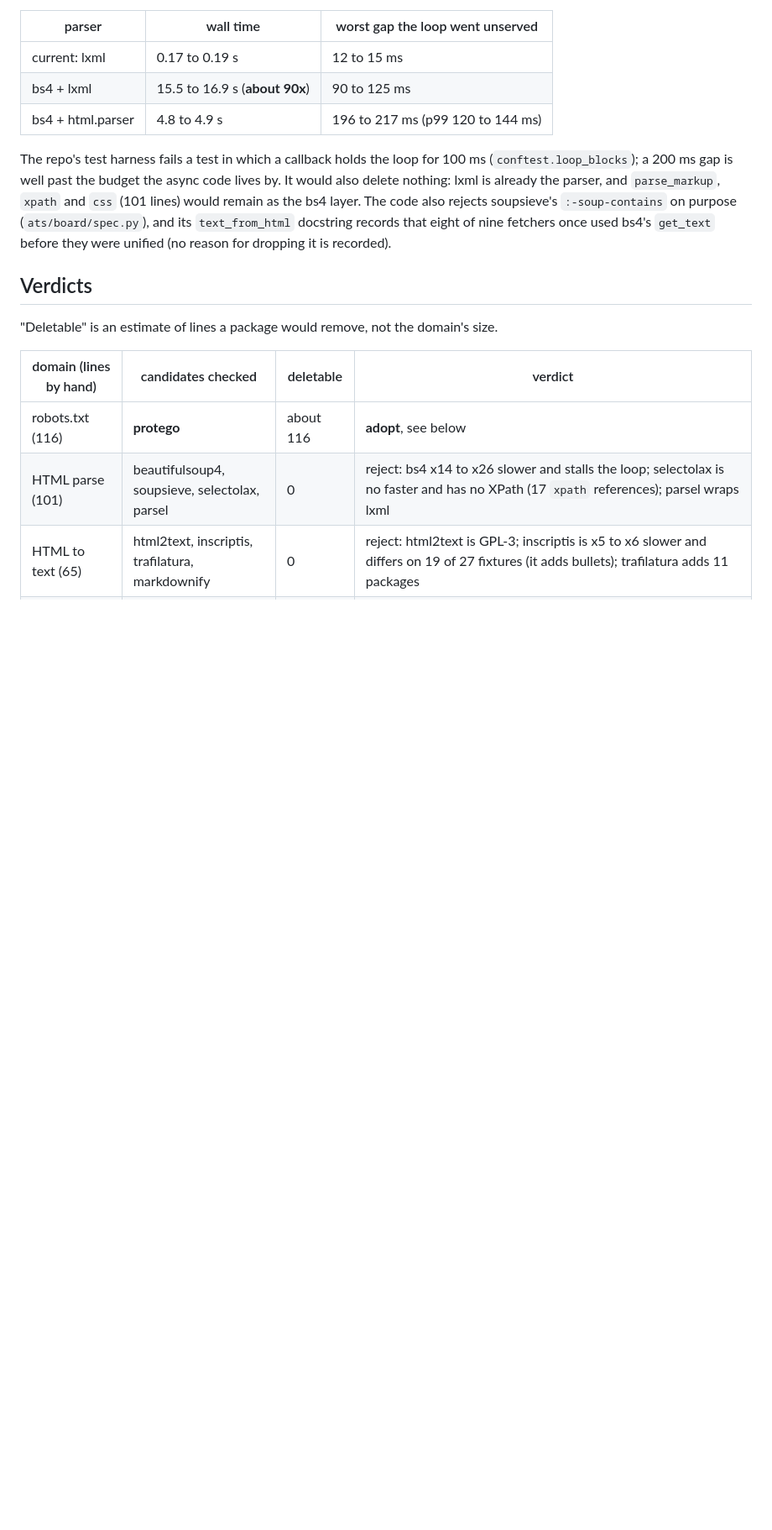
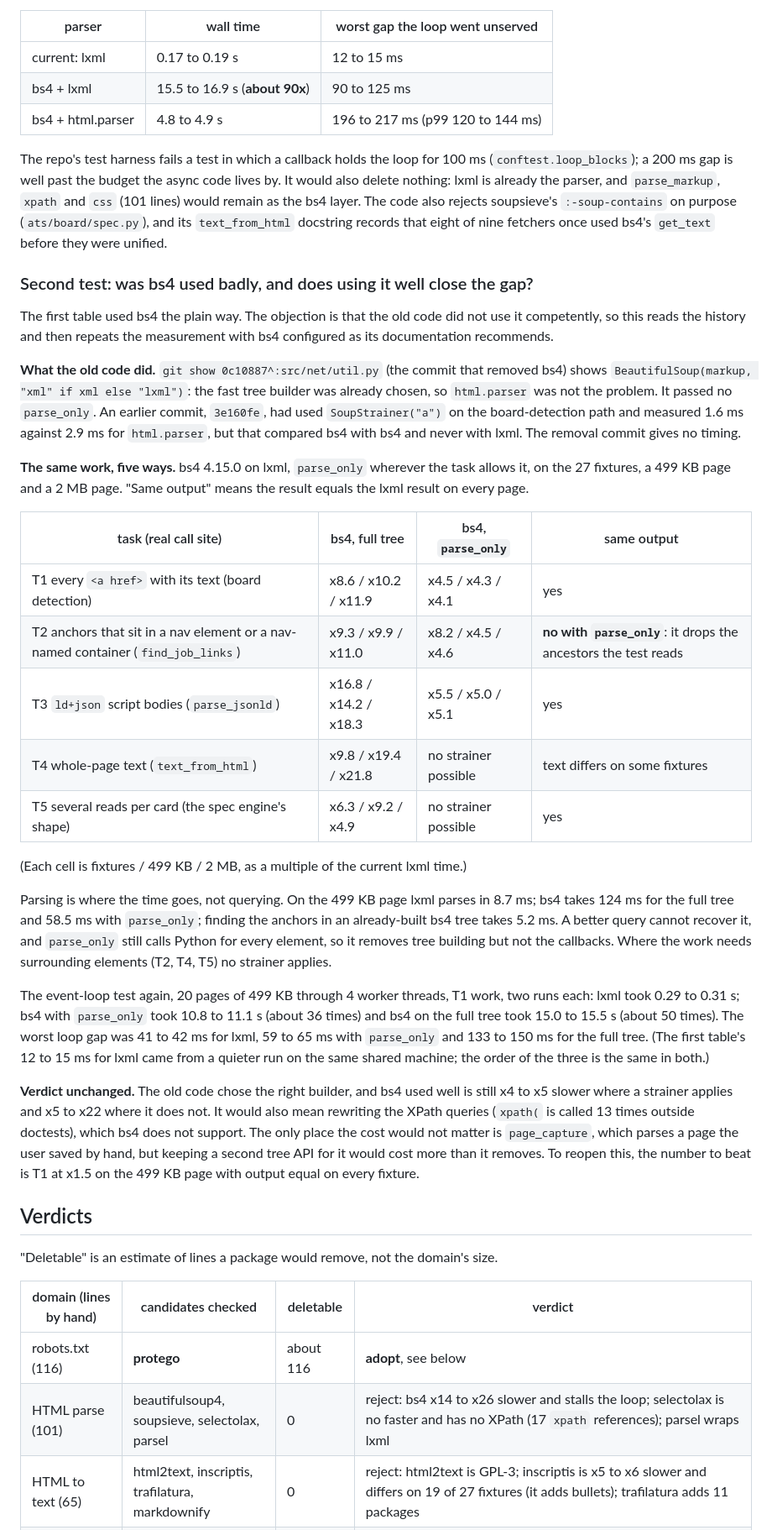
Before and after one commit to Aaronearlerichardson/Jobs, a Markdown page: docs/dependency-scan.md, the part around the change. Shown at 84% size. Drawn GitHub-style; blank space fills up the shorter version.

Commit message:
Test bs4 configured well: still x4 to x22 slower, and a strainer changes the answer
Read the history behind the removal (lxml builder already chosen, no
parse_only) and repeated the measurement with parse_only on five tasks
taken from the repo's call sites. Parsing, not querying, is the cost.

Co-Authored-By: Claude Sonnet 5.5 <noreply@anthropic.com>
Claude-Session: https://claude.ai/code/session_01XiAJZbUfcFDeKyLDuSTE1L

```diff
--- a/docs/dependency-scan.md
+++ b/docs/dependency-scan.md
@@ -57,8 +57,59 @@ the async code lives by. It would also delete nothing: lxml is already the parse
 `parse_markup`, `xpath` and `css` (101 lines) would remain as the bs4 layer.
 The code also rejects soupsieve's `:-soup-contains` on purpose
 (`ats/board/spec.py`), and its `text_from_html` docstring records that eight of nine
-fetchers once used bs4's `get_text` before they were unified (no reason
-for dropping it is recorded).
+fetchers once used bs4's `get_text` before they were unified.
+
+### Second test: was bs4 used badly, and does using it well close the gap?
+
+The first table used bs4 the plain way. The objection is that the old code
+did not use it competently, so this reads the history and then repeats the
+measurement with bs4 configured as its documentation recommends.
+
+**What the old code did.** `git show 0c10887^:src/net/util.py` (the commit
+that removed bs4) shows `BeautifulSoup(markup, "xml" if xml else "lxml")`: the
+fast tree builder was already chosen, so `html.parser` was not the problem.
+It passed no `parse_only`. An earlier commit, `3e160fe`, had used
+`SoupStrainer("a")` on the board-detection path and measured 1.6 ms against
+2.9 ms for `html.parser`, but that compared bs4 with bs4 and never with lxml.
+The removal commit gives no timing.
+
+**The same work, five ways.** bs4 4.15.0 on lxml, `parse_only` wherever the
+task allows it, on the 27 fixtures, a 499 KB page and a 2 MB page. "Same
+output" means the result equals the lxml result on every page.
+
+| task (real call site) | bs4, full tree | bs4, `parse_only` | same output |
+|---|---|---|---|
+| T1 every `<a href>` with its text (board detection) | x8.6 / x10.2 / x11.9 | x4.5 / x4.3 / x4.1 | yes |
+| T2 anchors that sit in a nav element or a nav-named container (`find_job_links`) | x9.3 / x9.9 / x11.0 | x8.2 / x4.5 / x4.6 | **no with `parse_only`**: it drops the ancestors the test reads |
+| T3 `ld+json` script bodies (`parse_jsonld`) | x16.8 / x14.2 / x18.3 | x5.5 / x5.0 / x5.1 | yes |
+| T4 whole-page text (`text_from_html`) | x9.8 / x19.4 / x21.8 | no strainer possible | text differs on some fixtures |
+| T5 several reads per card (the spec engine's shape) | x6.3 / x9.2 / x4.9 | no strainer possible | yes |
+
+(Each cell is fixtures / 499 KB / 2 MB, as a multiple of the current lxml time.)
+
+Parsing is where the time goes, not querying. On the 499 KB page lxml parses
+in 8.7 ms; bs4 takes 124 ms for the full tree and 58.5 ms with `parse_only`;
+finding the anchors in an already-built bs4 tree takes 5.2 ms. A better query
+cannot recover it, and `parse_only` still calls Python for every element, so
+it removes tree building but not the callbacks. Where the work needs
+surrounding elements (T2, T4, T5) no strainer applies.
+
+The event-loop test again, 20 pages of 499 KB through 4 worker threads, T1
+work, two runs each: lxml took 0.29 to 0.31 s; bs4 with `parse_only` took
+10.8 to 11.1 s (about 36 times) and bs4 on the full tree took 15.0 to
+15.5 s (about 50 times). The worst loop gap was 41 to 42 ms for lxml, 59 to
+65 ms with `parse_only` and 133 to 150 ms for the full tree. (The first
+table's 12 to 15 ms for lxml came from a quieter run on the same shared
+machine; the order of the three is the same in both.)
+
+**Verdict unchanged.** The old code chose the right builder, and bs4 used
+well is still x4 to x5 slower where a strainer applies and x5 to x22 where it
+does not. It would also mean rewriting the XPath queries (`xpath(` is called 13 times
+outside doctests), which bs4 does not support. The only place the cost would not matter is
+`page_capture`, which parses a page the user saved by hand, but keeping a
+second tree API for it would cost more than it removes. To reopen this, the
+number to beat is T1 at x1.5 on the 499 KB page with output equal on every
+fixture.
 
 ## Verdicts
 
```
